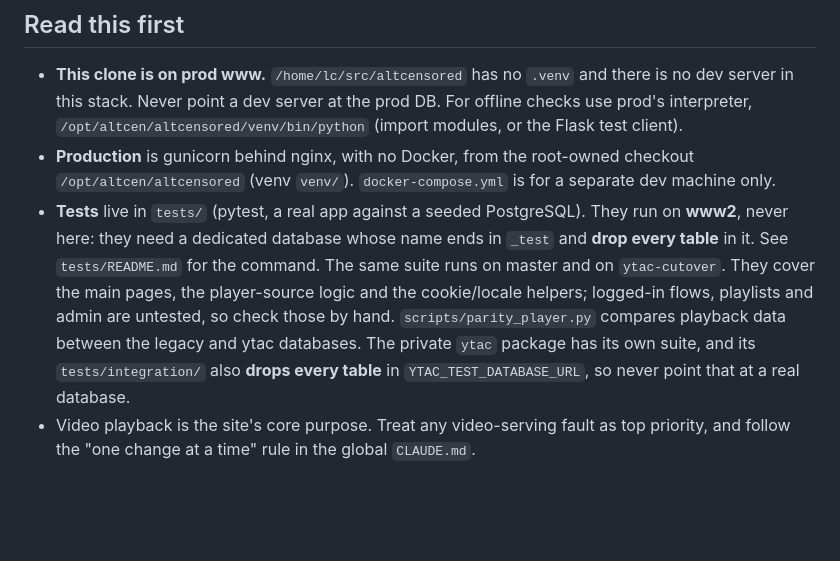
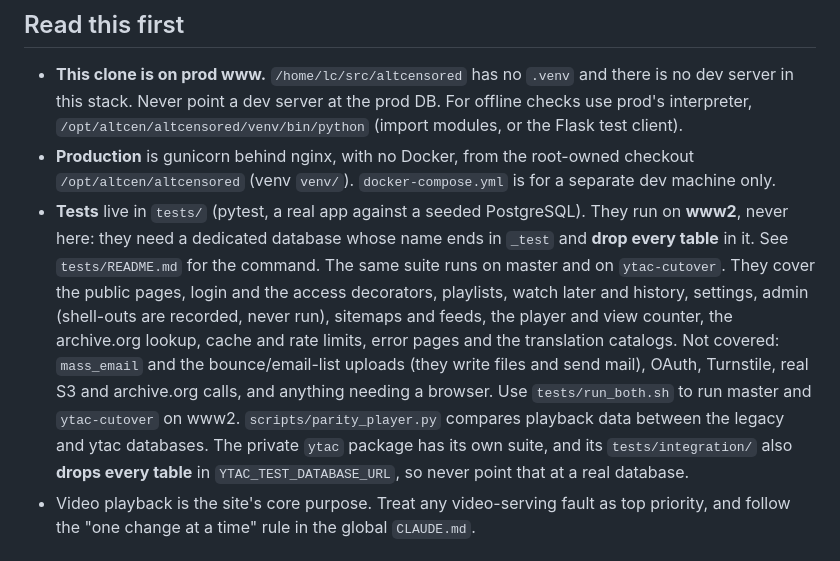
Before and after one commit to altCensored/altcensored, a Markdown page: CLAUDE.md, the part around the change. Rendered like a GitHub page; blank space fills up the shorter version.

Commit message:
docs: describe the test suite and run_both.sh
Co-Authored-By: Claude Sonnet 5.5 <noreply@anthropic.com>

```diff
--- a/CLAUDE.md
+++ b/CLAUDE.md
@@ -8,7 +8,7 @@ altCensored.com is a Flask/PostgreSQL site that archives censored or deleted You
 
 - **This clone is on prod www.** `/home/lc/src/altcensored` has no `.venv` and there is no dev server in this stack. Never point a dev server at the prod DB. For offline checks use prod's interpreter, `/opt/altcen/altcensored/venv/bin/python` (import modules, or the Flask test client).
 - **Production** is gunicorn behind nginx, with no Docker, from the root-owned checkout `/opt/altcen/altcensored` (venv `venv/`). `docker-compose.yml` is for a separate dev machine only.
-- **Tests** live in `tests/` (pytest, a real app against a seeded PostgreSQL). They run on **www2**, never here: they need a dedicated database whose name ends in `_test` and **drop every table** in it. See `tests/README.md` for the command. The same suite runs on master and on `ytac-cutover`. They cover the main pages, the player-source logic and the cookie/locale helpers; logged-in flows, playlists and admin are untested, so check those by hand. `scripts/parity_player.py` compares playback data between the legacy and ytac databases. The private `ytac` package has its own suite, and its `tests/integration/` also **drops every table** in `YTAC_TEST_DATABASE_URL`, so never point that at a real database.
+- **Tests** live in `tests/` (pytest, a real app against a seeded PostgreSQL). They run on **www2**, never here: they need a dedicated database whose name ends in `_test` and **drop every table** in it. See `tests/README.md` for the command. The same suite runs on master and on `ytac-cutover`. They cover the public pages, login and the access decorators, playlists, watch later and history, settings, admin (shell-outs are recorded, never run), sitemaps and feeds, the player and view counter, the archive.org lookup, cache and rate limits, error pages and the translation catalogs. Not covered: `mass_email` and the bounce/email-list uploads (they write files and send mail), OAuth, Turnstile, real S3 and archive.org calls, and anything needing a browser. Use `tests/run_both.sh` to run master and `ytac-cutover` on www2. `scripts/parity_player.py` compares playback data between the legacy and ytac databases. The private `ytac` package has its own suite, and its `tests/integration/` also **drops every table** in `YTAC_TEST_DATABASE_URL`, so never point that at a real database.
 - Video playback is the site's core purpose. Treat any video-serving fault as top priority, and follow the "one change at a time" rule in the global `CLAUDE.md`.
 
 ## Workflow
```
Also changed, not shown: 1 other file.
